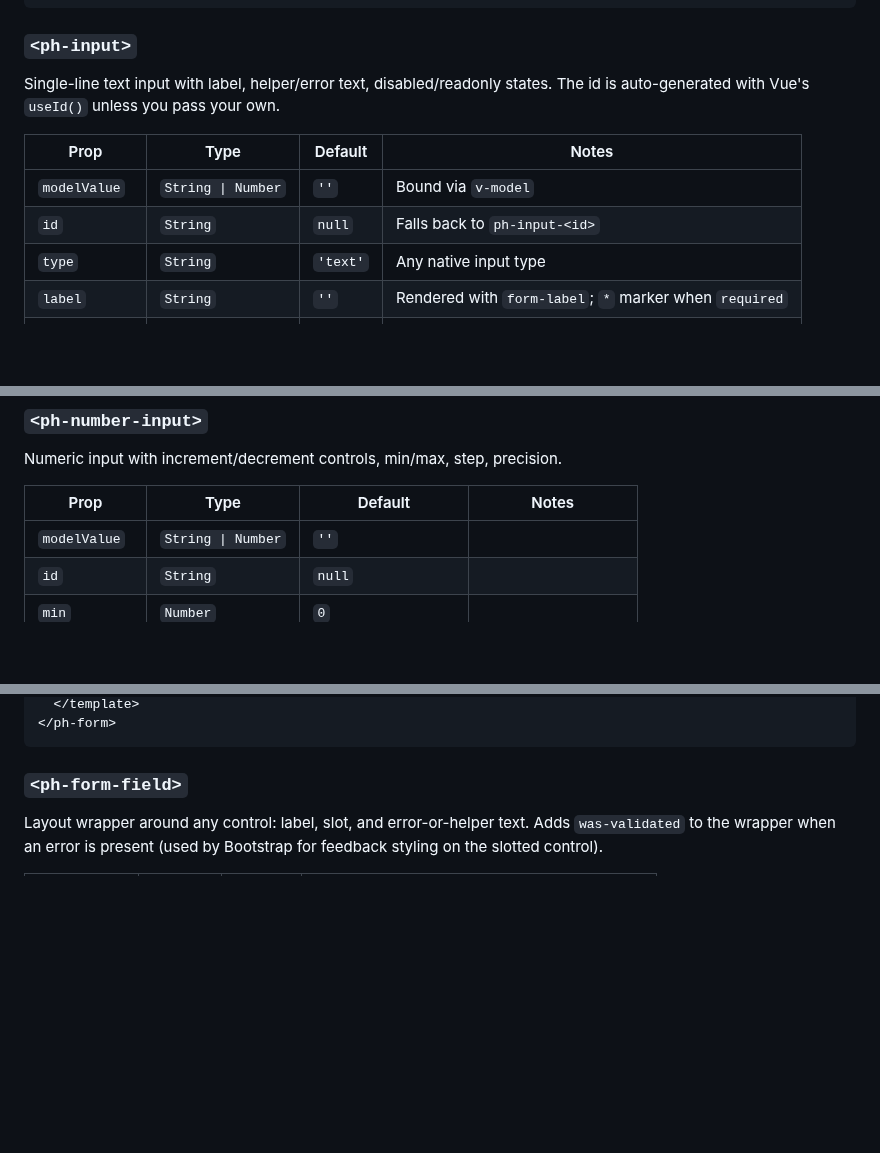
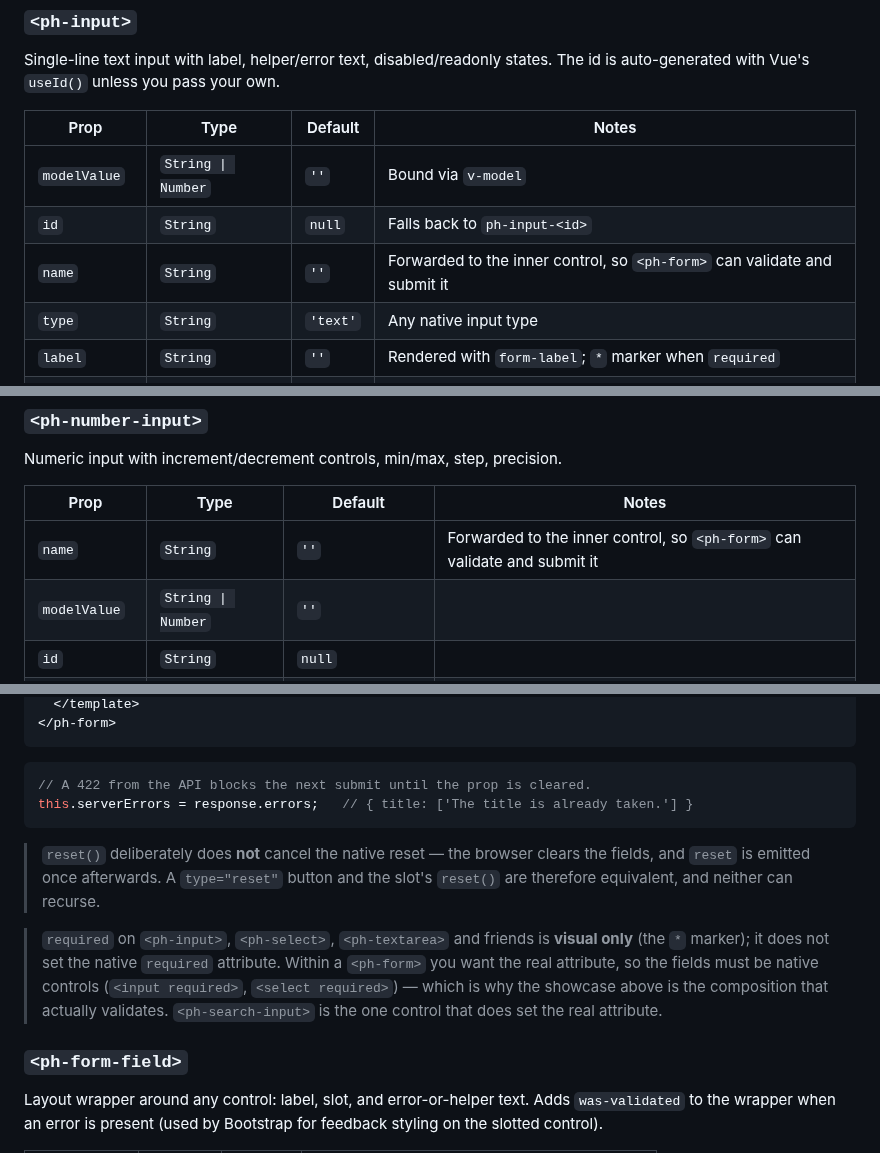
Before and after one commit to MakariosVar/phue, a Markdown page: docs/PhUI_Components.md, 3 parts joined by grey strips. Rendered like a GitHub page; blank space fills up the shorter version.

````diff
--- a/docs/PhUI_Components.md
+++ b/docs/PhUI_Components.md
@@ -173,6 +173,7 @@ The id is auto-generated with Vue's `useId()` unless you pass your own.
 |---|---|---|---|
 | `modelValue` | `String \| Number` | `''` | Bound via `v-model` |
 | `id` | `String` | `null` | Falls back to `ph-input-<id>` |
+| `name` | `String` | `''` | Forwarded to the inner control, so `<ph-form>` can validate and submit it |
 | `type` | `String` | `'text'` | Any native input type |
 | `label` | `String` | `''` | Rendered with `form-label`; `*` marker when `required` |
 | `placeholder` | `String` | `''` | |
@@ -195,6 +196,7 @@ Numeric input with increment/decrement controls, min/max, step, precision.
 
 | Prop | Type | Default | Notes |
 |---|---|---|---|
+| `name` | `String` | `''` | Forwarded to the inner control, so `<ph-form>` can validate and submit it |
 | `modelValue` | `String \| Number` | `''` | |
 | `id` | `String` | `null` | |
 | `min` | `Number` | `0` | |
@@ -575,6 +648,23 @@ Emits: `submit(data)`, `reset`, `invalid(errors)`. Slot: default (scoped `{error
   </template>
 </ph-form>
 ```
+
+```js
+// A 422 from the API blocks the next submit until the prop is cleared.
+this.serverErrors = response.errors;   // { title: ['The title is already taken.'] }
+```
+
+> `reset()` deliberately does **not** cancel the native reset — the browser clears
+> the fields, and `reset` is emitted once afterwards. A `type="reset"` button and
+> the slot's `reset()` are therefore equivalent, and neither can recurse.
+
+> `required` on `<ph-input>`, `<ph-select>`, `<ph-textarea>` and friends is
+> **visual only** (the `*` marker); it does not set the native `required`
+> attribute. Within a `<ph-form>` you want the real attribute, so the fields must
+> be native controls (`<input required>`, `<select required>`) — which is why the
+> showcase above is the composition that actually validates. `<ph-search-input>`
+> is the one control that does set the real attribute.
+
 
 ### `<ph-form-field>`
 
````
Also changed, not shown: other parts of docs/PhUI_Components.md (+86 -15 lines).
